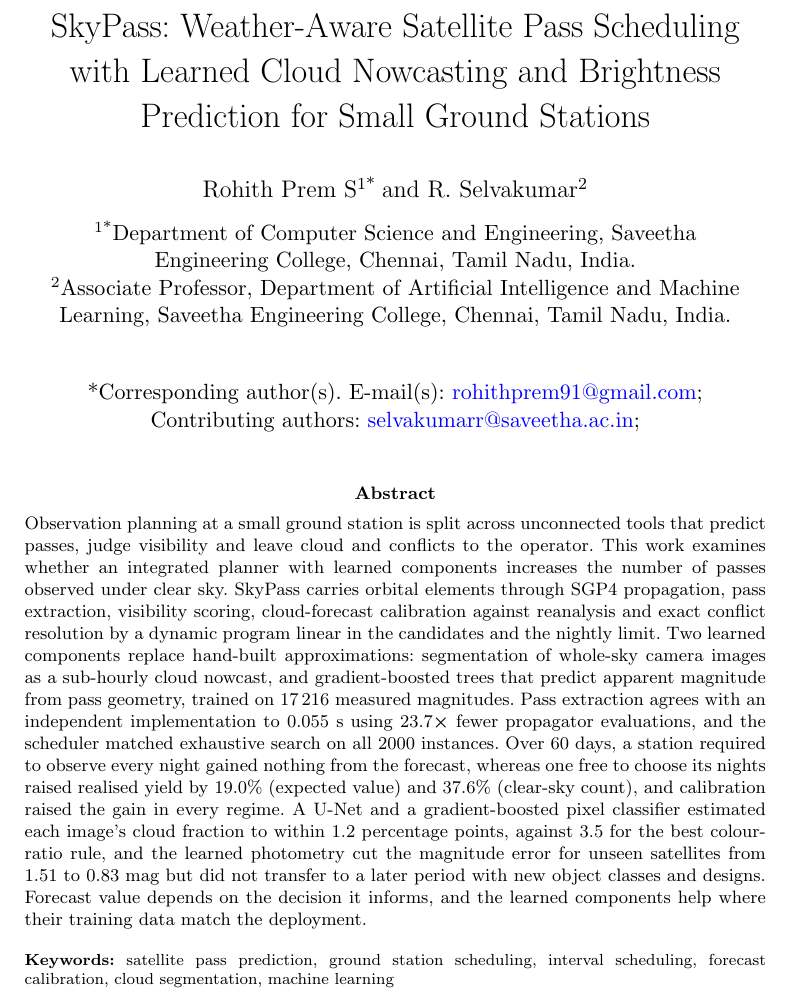
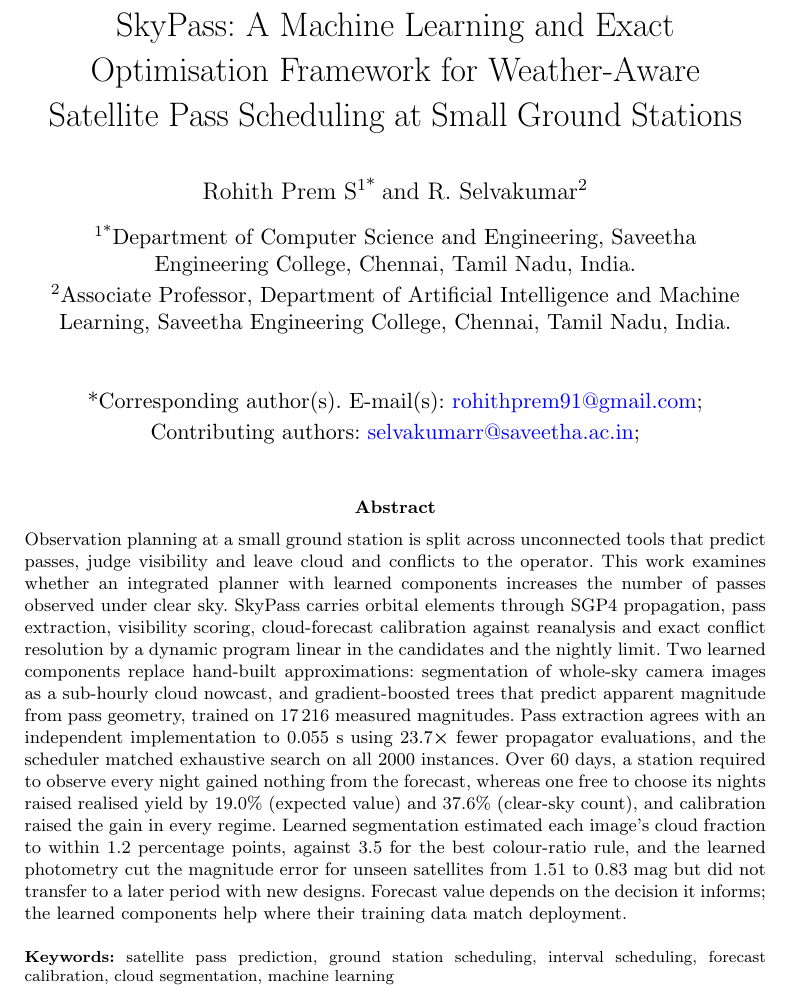
Before and after one commit to rohithprem18/skypass, a LaTeX paper (final_paper/springer/skypass-sn.tex): part of page 1 of 18, cut at the place of the change. Compiled offline with pdfLaTeX.

Commit message:
docs(paper): retitle the Springer manuscript
SkyPass: A Machine Learning and Exact Optimisation Framework for
Weather-Aware Satellite Pass Scheduling at Small Ground Stations.
Three title lines keep the keywords on page 1; abstract trimmed to
238 words without losing a result. README and CLAUDE.md updated.

```diff
--- a/final_paper/springer/skypass-sn.tex
+++ b/final_paper/springer/skypass-sn.tex
@@ -294,9 +294,9 @@
 
 \begin{document}
 
-\title[Weather-Aware Satellite Pass Scheduling]{SkyPass: Weather-Aware Satellite
-Pass Scheduling with Learned Cloud Nowcasting and Brightness Prediction for
-Small Ground Stations}
+\title[Machine Learning and Exact Optimisation for Weather-Aware Scheduling]{SkyPass:
+A Machine Learning and Exact Optimisation Framework for Weather-Aware
+Satellite~Pass Scheduling at Small Ground Stations}
 
 \author*[1]{\fnm{Rohith Prem} \sur{S}}\email{rohithprem91@gmail.com}
 \author[2]{\fnm{R.} \sur{Selvakumar}}\email{selvakumarr@saveetha.ac.in}
@@ -326,13 +326,13 @@ scheduler matched exhaustive search on all \SchedTrials~instances. Over
 \EvalDays~days, a station required to observe every night gained nothing from
 the forecast, whereas one free to choose its nights raised realised yield by
 \BudgetGainEV\% (expected value) and \BudgetGainClear\% (clear-sky count), and
-calibration raised the gain in every regime. A U-Net and a gradient-boosted
-pixel classifier estimated each image's cloud fraction to within \CamGbmFrac{}
-percentage points, against \CamTunedFrac{} for the best colour-ratio rule, and the learned photometry cut the magnitude error
-for unseen satellites from \BrightMaeFitted{} to \BrightMaeLearned{} mag but did
-not transfer to a later period with new object classes and designs. Forecast
-value depends on the decision it informs, and the learned components help where
-their training data match the deployment.}
+calibration raised the gain in every regime. Learned segmentation estimated
+each image's cloud fraction to within \CamGbmFrac{} percentage points, against
+\CamTunedFrac{} for the best colour-ratio rule, and the learned photometry cut
+the magnitude error for unseen satellites from \BrightMaeFitted{} to
+\BrightMaeLearned{} mag but did not transfer to a later period with new designs.
+Forecast value depends on the decision it informs; the learned components help
+where their training data match deployment.}
 
 \keywords{satellite pass prediction, ground station scheduling, interval scheduling, forecast calibration, cloud segmentation, machine learning}
 
```
Also changed, not shown: CLAUDE.md (+1 -1 lines), README.md, final_paper/springer/skypass-sn.pdf.
